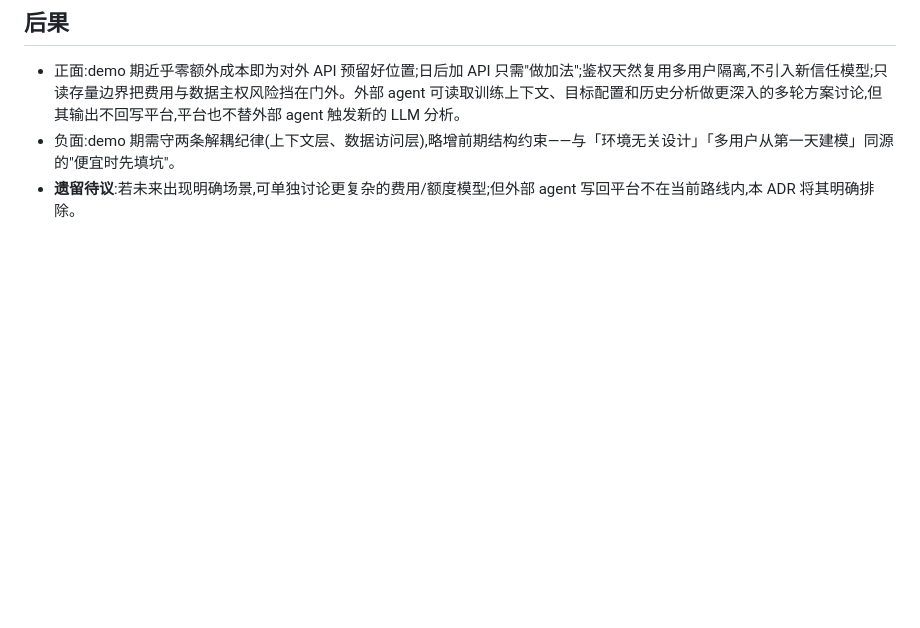
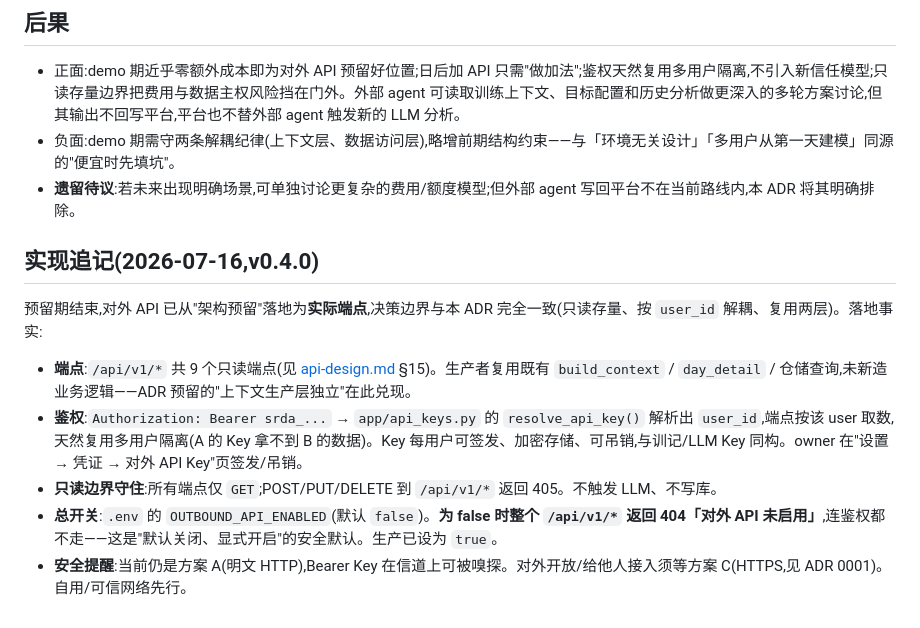
Before and after one commit to hgzty1000/strength-running-dual-analysis, a Markdown page: docs/adr/0004-outbound-api-reserved-readonly.md, the part around the change. GitHub-like rendering; blank space fills up the shorter version.

```diff
--- a/docs/adr/0004-outbound-api-reserved-readonly.md
+++ b/docs/adr/0004-outbound-api-reserved-readonly.md
@@ -44,3 +44,13 @@
 - 正面:demo 期近乎零额外成本即为对外 API 预留好位置;日后加 API 只需"做加法";鉴权天然复用多用户隔离,不引入新信任模型;只读存量边界把费用与数据主权风险挡在门外。外部 agent 可读取训练上下文、目标配置和历史分析做更深入的多轮方案讨论,但其输出不回写平台,平台也不替外部 agent 触发新的 LLM 分析。
 - 负面:demo 期需守两条解耦纪律(上下文层、数据访问层),略增前期结构约束——与「环境无关设计」「多用户从第一天建模」同源的"便宜时先填坑"。
 - **遗留待议**:若未来出现明确场景,可单独讨论更复杂的费用/额度模型;但外部 agent 写回平台不在当前路线内,本 ADR 将其明确排除。
+
+## 实现追记(2026-07-16,v0.4.0)
+
+预留期结束,对外 API 已从"架构预留"落地为**实际端点**,决策边界与本 ADR 完全一致(只读存量、按 `user_id` 解耦、复用两层)。落地事实:
+
+- **端点**:`/api/v1/*` 共 9 个只读端点(见 [api-design.md](../design/api-design.md) §15)。生产者复用既有 `build_context` / `day_detail` / 仓储查询,未新造业务逻辑——ADR 预留的"上下文生产层独立"在此兑现。
+- **鉴权**:`Authorization: Bearer srda_...` → `app/api_keys.py` 的 `resolve_api_key()` 解析出 `user_id`,端点按该 user 取数,天然复用多用户隔离(A 的 Key 拿不到 B 的数据)。Key 每用户可签发、加密存储、可吊销,与训记/LLM Key 同构。owner 在"设置 → 凭证 → 对外 API Key"页签发/吊销。
+- **只读边界守住**:所有端点仅 `GET`;POST/PUT/DELETE 到 `/api/v1/*` 返回 405。不触发 LLM、不写库。
+- **总开关**:`.env` 的 `OUTBOUND_API_ENABLED`(默认 `false`)。**为 false 时整个 `/api/v1/*` 返回 404「对外 API 未启用」**,连鉴权都不走——这是"默认关闭、显式开启"的安全默认。生产已设为 `true`。
+- **安全提醒**:当前仍是方案 A(明文 HTTP),Bearer Key 在信道上可被嗅探。对外开放/给他人接入须等方案 C(HTTPS,见 ADR 0001)。自用/可信网络先行。
```
Also changed, not shown: docs/design/api-design.md (+44 -11 lines).
